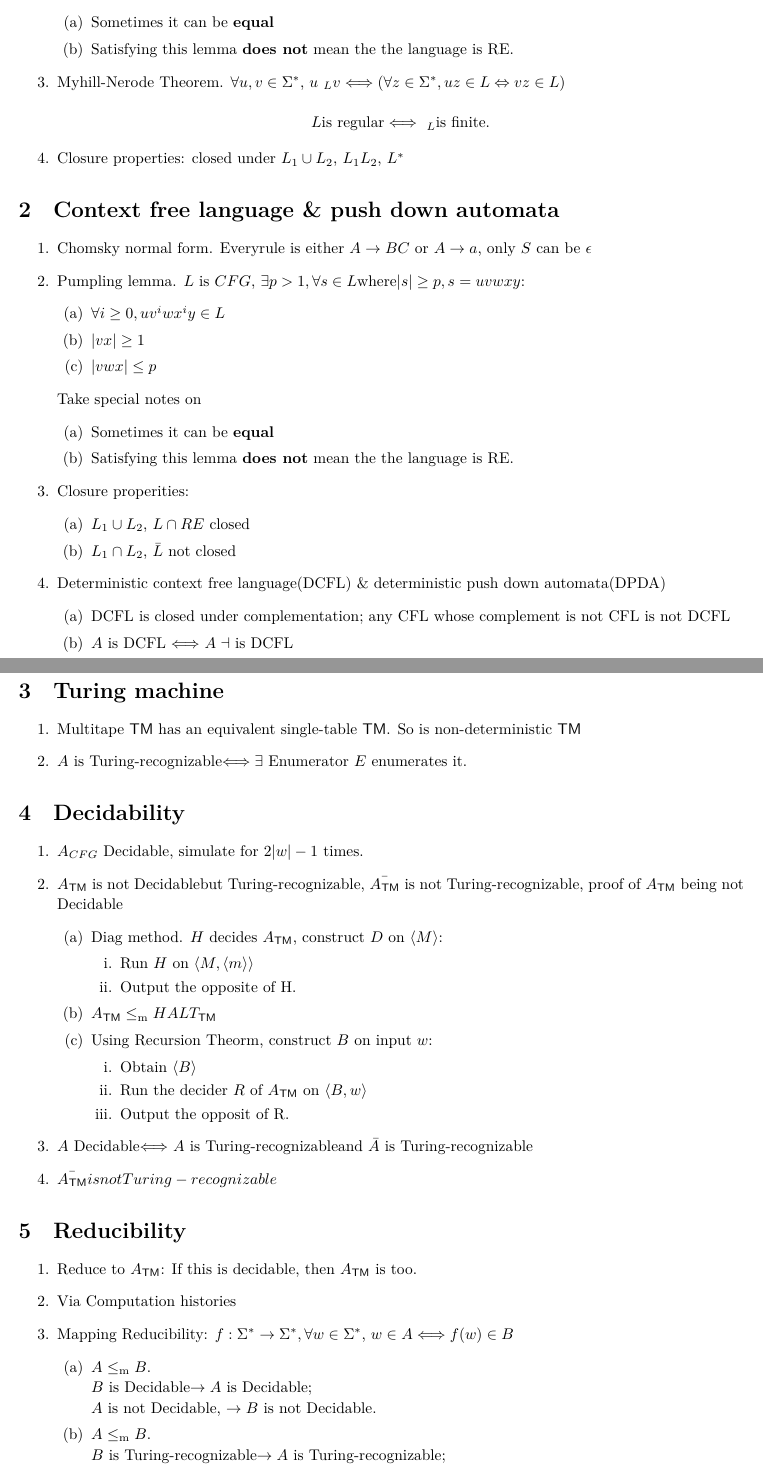
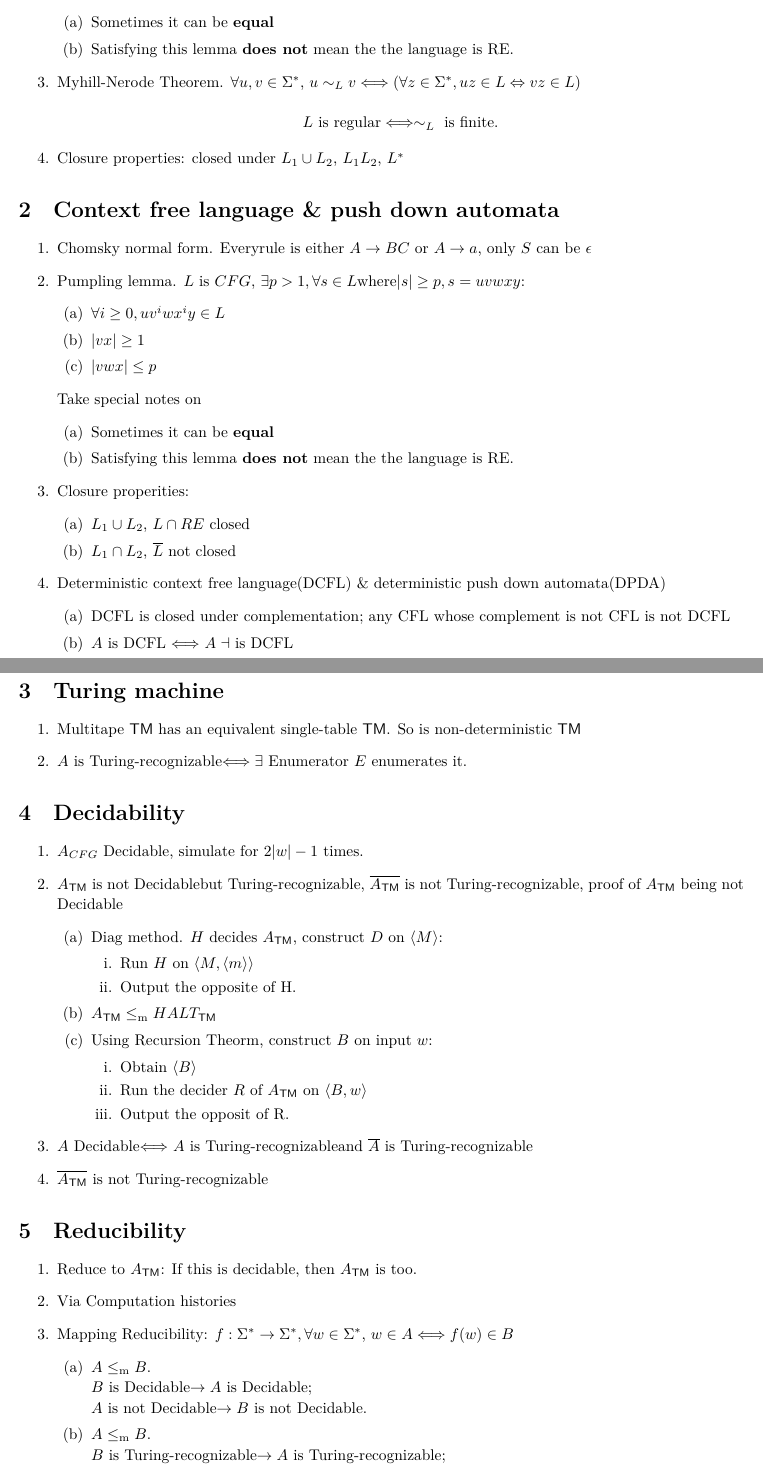
Before and after one commit to DataCorrupted/TheoryOfComputationHW, a LaTeX document (midterm/midterm.tex): two parts of pages 1 and 2 of 2, joined at a grey line, cut so that both start at the same text. Compiled offline with XeLaTeX.

Commit message:
minor change
Signed-off-by: PeterRong <PeterRong96@gmail.com>

```diff
--- a/midterm/midterm.tex
+++ b/midterm/midterm.tex
@@ -61,8 +61,8 @@
 		\item Sometimes it can be \textbf{equal}
 		\item Satisfying this lemma \textbf{does not} mean the the language is RE.
 	\end{enumerate}
-	\item Myhill-Nerode Theorem. $\forall u, v\in \U$, $u ~_L v \Longleftrightarrow (\forall z \in \U, uz \in L \Leftrightarrow vz \in L)$ \\
-	$$L \text{is regular} \Longleftrightarrow ~_L \text{is finite.} $$
+	\item Myhill-Nerode Theorem. $\forall u, v\in \U$, $u \sim_L v \Longleftrightarrow (\forall z \in \U, uz \in L \Leftrightarrow vz \in L)$ \\
+	$$L \text{ is regular} \Longleftrightarrow \sim_L \text{ is finite.} $$
 	\item Closure properties: closed under $L_1 \cup L_2$, $L_1L_2$, $L^*$
 \end{enumerate}
 
@@ -83,7 +83,7 @@
 	\item Closure properities:
 	\begin{enumerate}
 		\item $L_1 \cup L_2$, $L \cap RE$ closed
-		\item $L_1 \cap L_2$, $\bar{L}$ not closed
+		\item $L_1 \cap L_2$, $\overline{L}$ not closed
 	\end{enumerate}
 	\item Deterministic context free language(DCFL) \& deterministic push down automata(DPDA)
 	\begin{enumerate}
@@ -101,7 +101,7 @@
 
 \section{Decidability}\begin{enumerate}
 	\item $A_{CFG}$ \De, simulate for $2|w| - 1$ times.
-	\item $\ATM$ is not \De but \TR, $\bar{\ATM}$ is not \TR, proof of $\ATM$ being not \De
+	\item $\ATM$ is not \De but \TR, $\overline{\ATM}$ is not \TR, proof of $\ATM$ being not \De
 	\begin{enumerate}
 		\item Diag method. $H$ decides $\ATM$, construct $D$ on $\langle M \rangle$:
 		\begin{enumerate}
@@ -116,8 +116,8 @@
 			\item Output the opposit of R.
 		\end{enumerate}
 	\end{enumerate}
-	\item $A$ \De $\Longleftrightarrow$ $A$ is \TR and $\bar{A}$ is \TR
-	\item $\bar{\ATM} is not \TR$
+	\item $A$ \De $\Longleftrightarrow$ $A$ is \TR and $\overline{A}$ is \TR
+	\item $\overline{\ATM} \text{ is not \TR}$
 \end{enumerate}
 
 
@@ -128,10 +128,10 @@
 	\begin{enumerate}
 		\item $A \lem B$.  \\
 			 $B$ is \De $\rightarrow A$ is \De;  \\
-			$A$ is not \De, $\rightarrow B$ is not \De.
+			$A$ is not \De $\rightarrow B$ is not \De.
 		\item $A \lem B$.  \\
 			 $B$ is \TR $\rightarrow A$ is \TR;  \\
-			$A$ is not \TR, $\rightarrow B$ is not \TR.
+			$A$ is not \TR $\rightarrow B$ is not \TR.
 	\end{enumerate}
 \end{enumerate}
 
```
